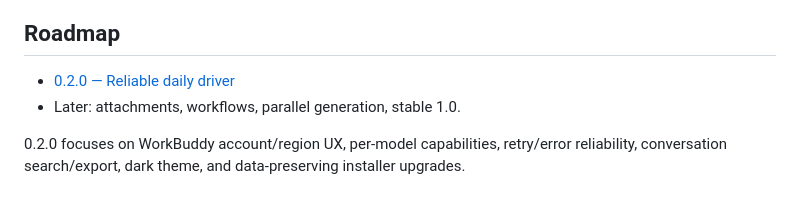
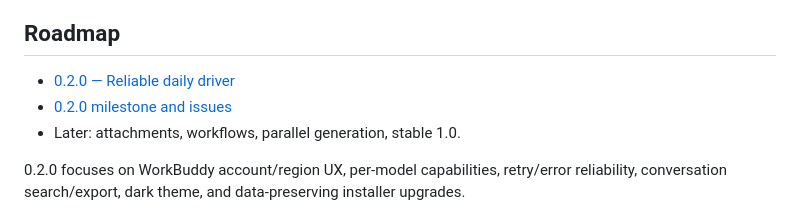
Before and after one commit to KovacBro/OwnChat, a Markdown page: README.md, the part around the change. Rendered like a GitHub page.

Commit message:
docs: link 0.2.0 milestone

```diff
--- a/README.md
+++ b/README.md
@@ -135,6 +135,7 @@ See [docs/RELEASING.md](docs/RELEASING.md) for the release checklist.
 ## Roadmap
 
 - [0.2.0 — Reliable daily driver](ROADMAP.md)
+- [0.2.0 milestone and issues](https://github.com/KovacBro/OwnChat/milestone/1)
 - Later: attachments, workflows, parallel generation, stable 1.0.
 
 0.2.0 focuses on WorkBuddy account/region UX, per-model capabilities,
```
